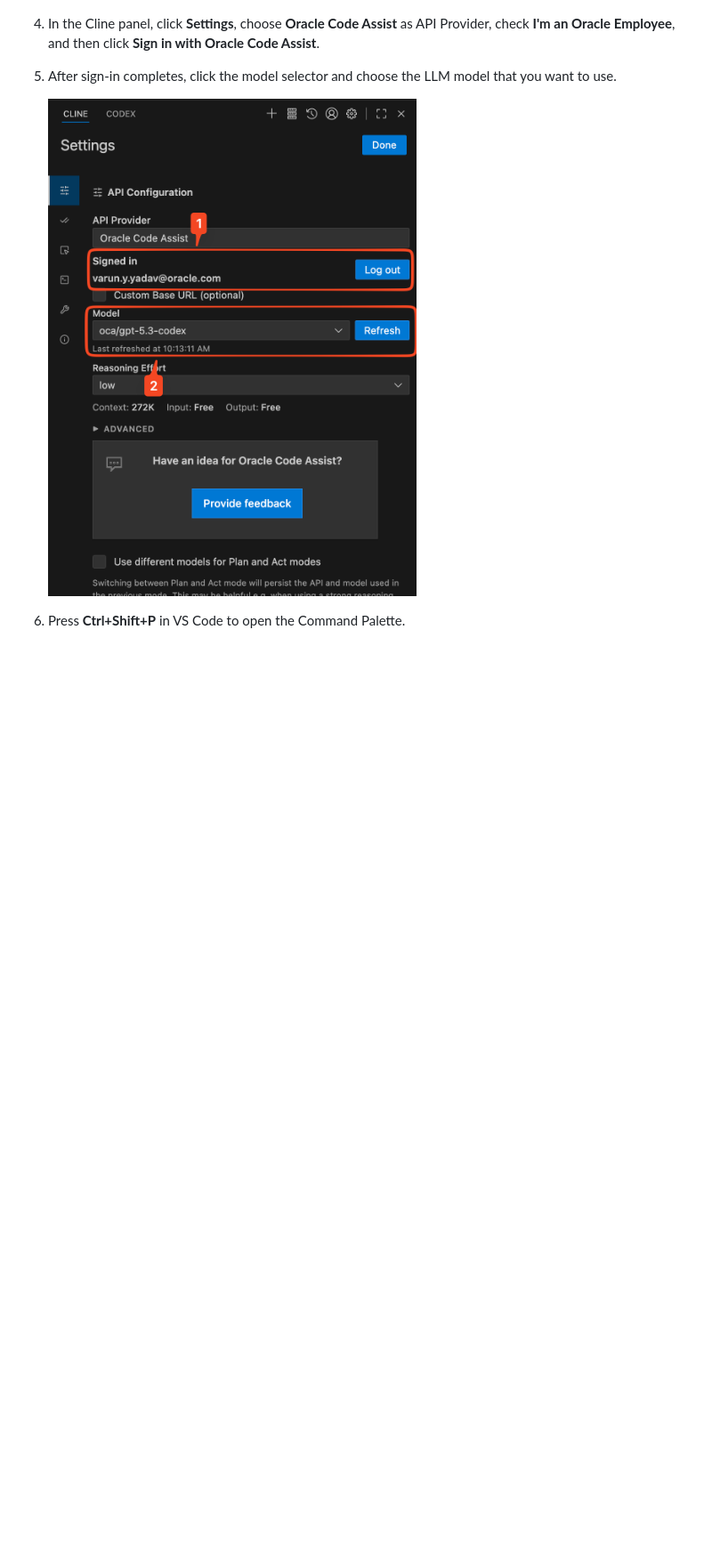
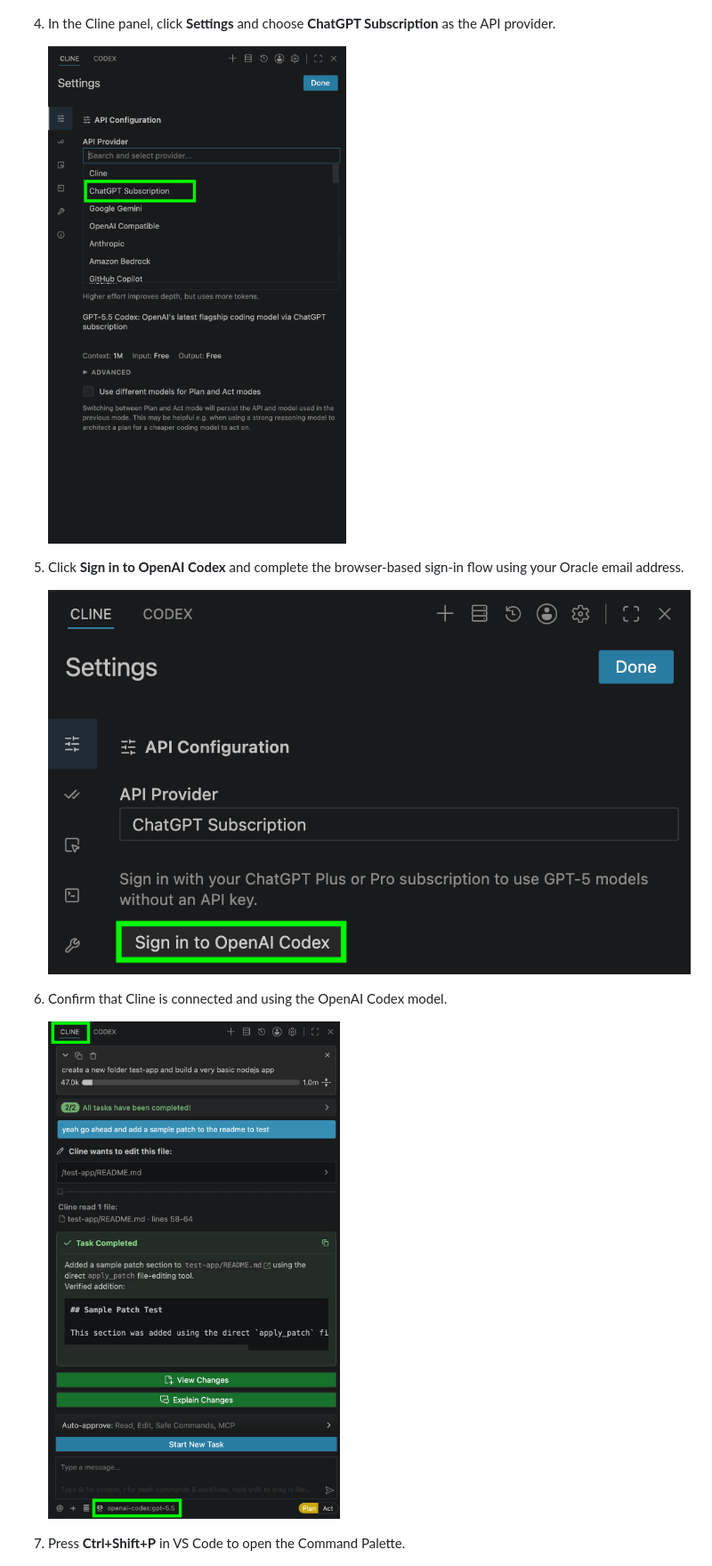
Before and after one commit to varunyn/vibe-code-setup, a Markdown page: windows-setup/windows-setup.md, the part around the change printed below. Shown: that part at 89% size. Rendered like a GitHub page; pictures changed too: mac-setup/images/cline-openai-codex-session-verified.png (added), mac-setup/images/cline-select-chatgpt-subscription-provider.png (added), mac-setup/images/cline-sign-in-openai-codex.png (added); blank space fills up the shorter version.

Commit message:
Update Cline login setup docs

```diff
--- a/windows-setup/windows-setup.md
+++ b/windows-setup/windows-setup.md
@@ -244,13 +244,19 @@ This sign-in is useful for source control workflows and for tools that integrate
 
    ![Opening the Cline panel from the VS Code Activity Bar](../mac-setup/images/open-cline-panel.png)
 
-4. In the Cline panel, click **Settings**, choose **Oracle Code Assist** as API Provider, check **I'm an Oracle Employee**, and then click **Sign in with Oracle Code Assist**.
+4. In the Cline panel, click **Settings** and choose **ChatGPT Subscription** as the API provider.
 
-5. After sign-in completes, click the model selector and choose the LLM model that you want to use.
+   ![Cline settings showing ChatGPT Subscription selected as the API provider](../mac-setup/images/cline-select-chatgpt-subscription-provider.png)
 
-   ![Selecting the LLM model after Oracle Code Assist sign-in](./images/choose-llm-model.png)
+5. Click **Sign in to OpenAI Codex** and complete the browser-based sign-in flow using your Oracle email address.
 
-6. Press **Ctrl+Shift+P** in VS Code to open the Command Palette.
+   ![Cline settings showing the Sign in to OpenAI Codex button](../mac-setup/images/cline-sign-in-openai-codex.png)
+
+6. Confirm that Cline is connected and using the OpenAI Codex model.
+
+   ![Cline panel showing a completed task with the OpenAI Codex model selected](../mac-setup/images/cline-openai-codex-session-verified.png)
+
+7. Press **Ctrl+Shift+P** in VS Code to open the Command Palette.
 
    ![Opening the Command Palette and searching for Configure Cline SQLcl MCP](./images/cline-command-palette-configure-sqlcl-mcp.png)
 
```
Also changed, not shown: other parts of windows-setup/windows-setup.md (+7 -7 lines), mac-setup/mac-setup.md (+14 -12 lines), mac-setup/images/choose-llm-model.png (deleted), mac-setup/images/configure-oracle-code-assist.png (deleted).
